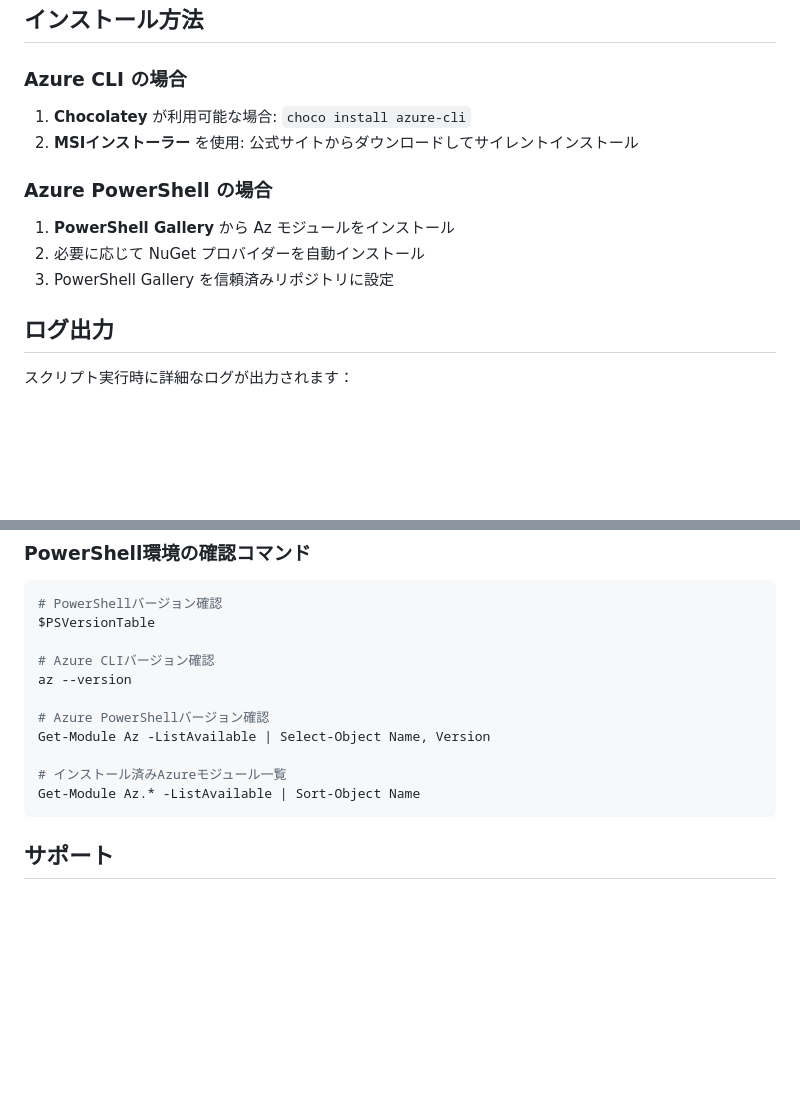
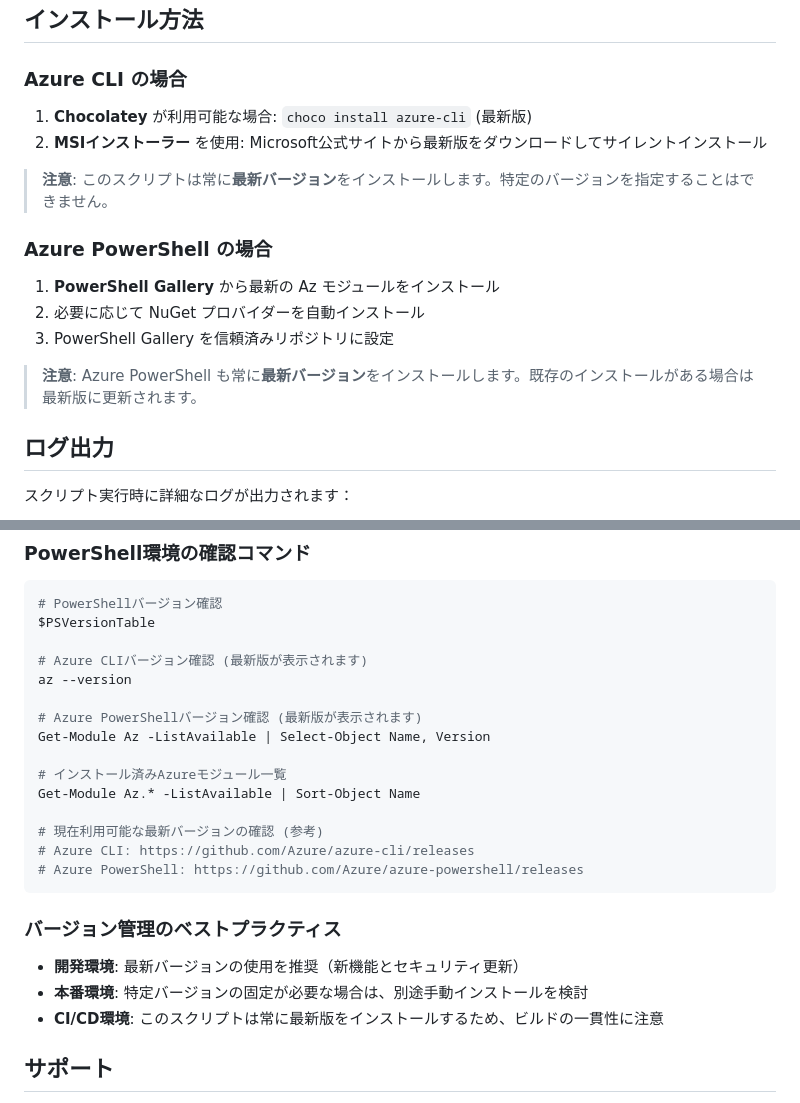
Before and after one commit to aktsmm/Scripts, a Markdown page: ps/SetupAzureTools/README.md, 2 parts joined by grey strips. Drawn GitHub-style; blank space fills up the shorter version.

Commit message:
feat: READMEを更新し、Azure CLIおよびAzure PowerShellのインストール手順に最新バージョンの注意事項を追加

````diff
--- a/ps/SetupAzureTools/README.md
+++ b/ps/SetupAzureTools/README.md
@@ -97,14 +97,18 @@
 
 ### Azure CLI の場合
 
-1. **Chocolatey** が利用可能な場合: `choco install azure-cli`
-2. **MSIインストーラー** を使用: 公式サイトからダウンロードしてサイレントインストール
+1. **Chocolatey** が利用可能な場合: `choco install azure-cli` (最新版)
+2. **MSIインストーラー** を使用: Microsoft公式サイトから最新版をダウンロードしてサイレントインストール
+
+> **注意**: このスクリプトは常に**最新バージョン**をインストールします。特定のバージョンを指定することはできません。
 
 ### Azure PowerShell の場合
 
-1. **PowerShell Gallery** から Az モジュールをインストール
+1. **PowerShell Gallery** から最新の Az モジュールをインストール
 2. 必要に応じて NuGet プロバイダーを自動インストール
 3. PowerShell Gallery を信頼済みリポジトリに設定
+
+> **注意**: Azure PowerShell も常に**最新バージョン**をインストールします。既存のインストールがある場合は最新版に更新されます。
 
 ## ログ出力
 
@@ -229,15 +233,25 @@ Get-Content "AzureToolsSetup_*.log" | Select-String "ERROR"
 # PowerShellバージョン確認
 $PSVersionTable
 
-# Azure CLIバージョン確認
+# Azure CLIバージョン確認 (最新版が表示されます)
 az --version
 
-# Azure PowerShellバージョン確認
+# Azure PowerShellバージョン確認 (最新版が表示されます)
 Get-Module Az -ListAvailable | Select-Object Name, Version
 
 # インストール済みAzureモジュール一覧
 Get-Module Az.* -ListAvailable | Sort-Object Name
+
+# 現在利用可能な最新バージョンの確認 (参考)
+# Azure CLI: https://github.com/Azure/azure-cli/releases
+# Azure PowerShell: https://github.com/Azure/azure-powershell/releases
 ```
+
+### バージョン管理のベストプラクティス
+
+- **開発環境**: 最新バージョンの使用を推奨（新機能とセキュリティ更新）
+- **本番環境**: 特定バージョンの固定が必要な場合は、別途手動インストールを検討
+- **CI/CD環境**: このスクリプトは常に最新版をインストールするため、ビルドの一貫性に注意
 
 ## サポート
 
````
